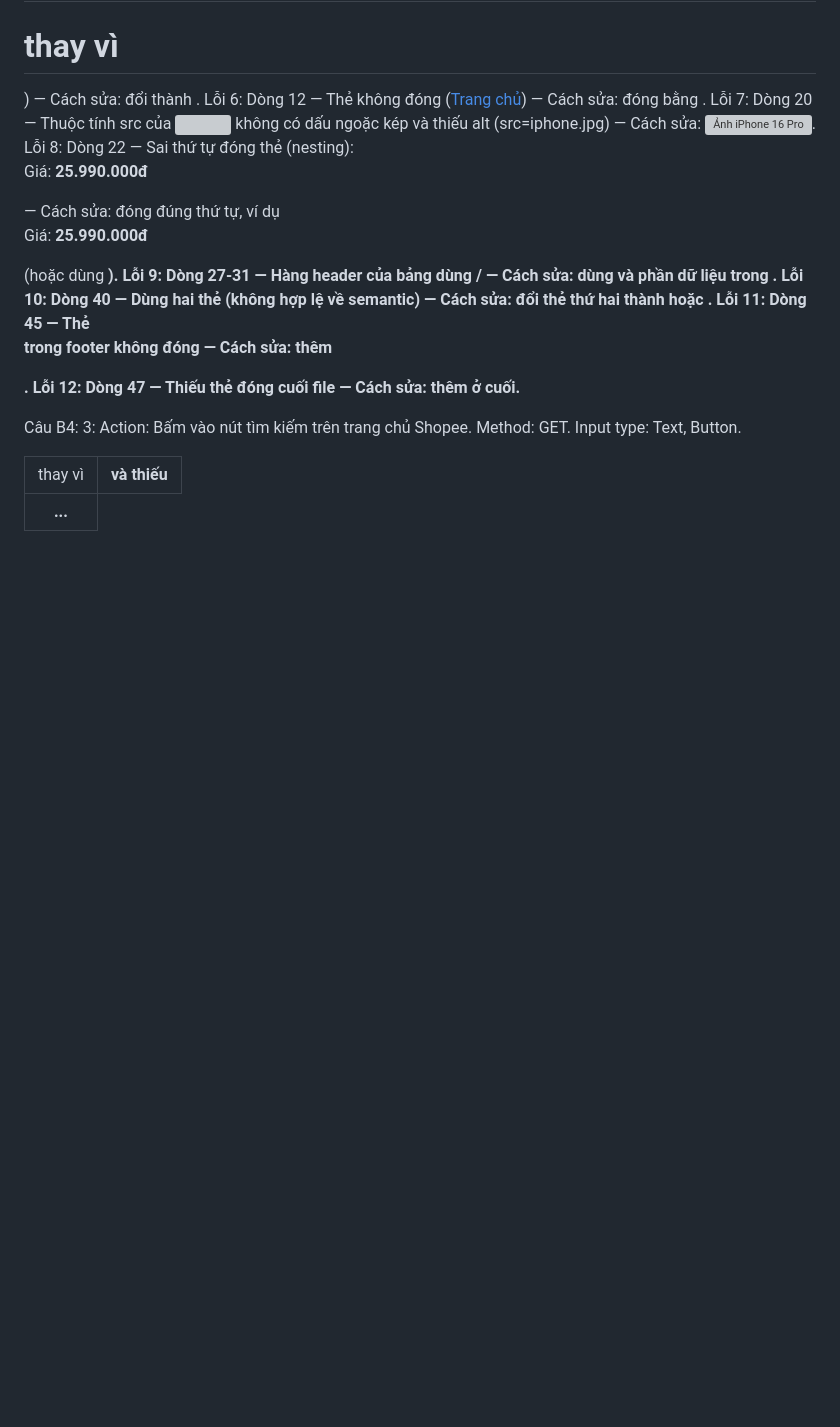
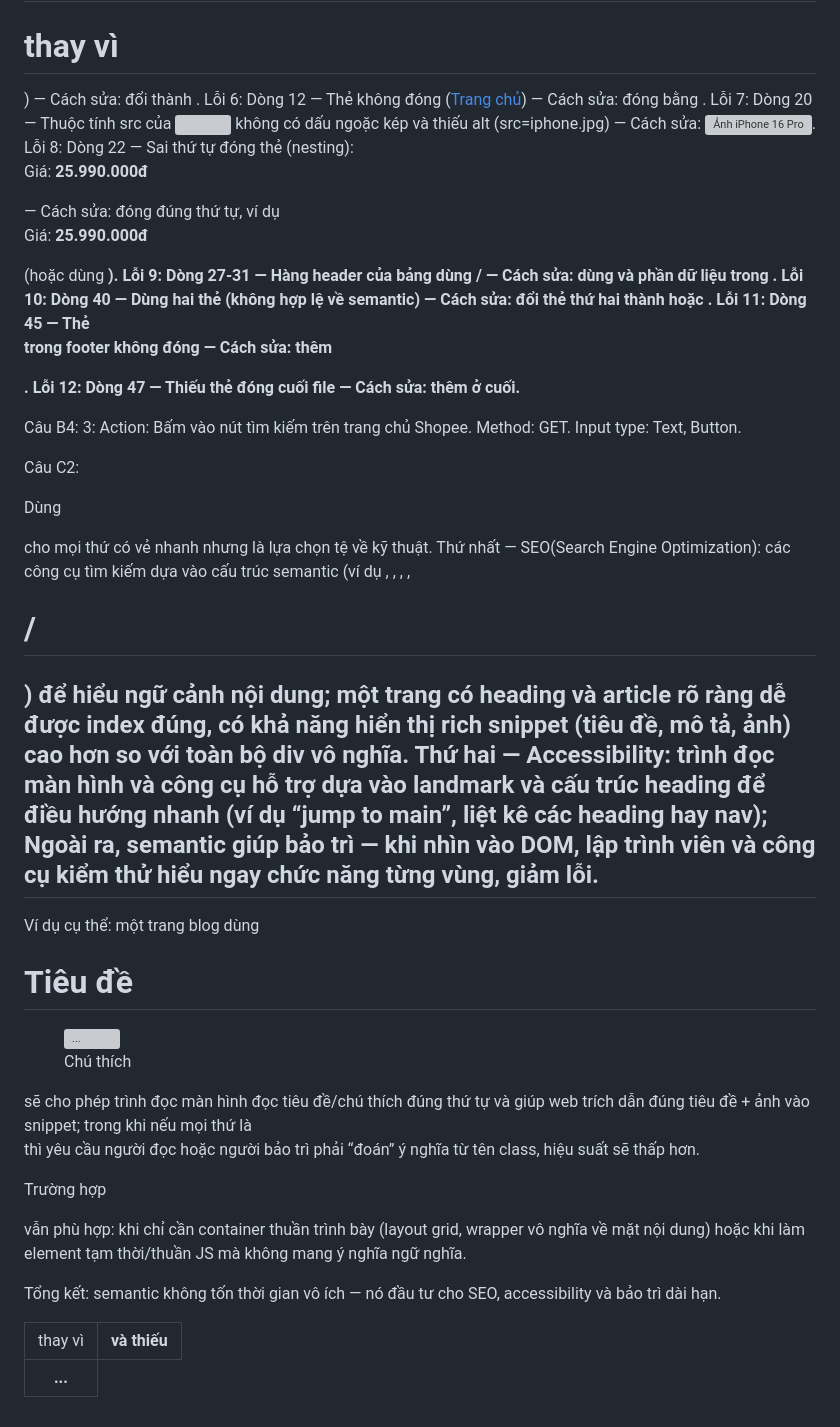
Before and after one commit to vibecoder2912/CSE391_Ta-Huu-Viet_2451170965, a Markdown page: PBT_01/answer.md, the part around the change. GitHub-like rendering; blank space fills up the shorter version; grey boxes are pictures that could not be loaded.

Commit message:
PBT_01: Hoàn thành câu C2

```diff
--- a/PBT_01/answer.md
+++ b/PBT_01/answer.md
@@ -47,3 +47,14 @@ Câu B4:
 Action: Bấm vào nút tìm kiếm trên trang chủ Shopee.
 Method: GET.
 Input type: Text, Button.
+
+
+Câu C2:
+
+Dùng <div> cho mọi thứ có vẻ nhanh nhưng là lựa chọn tệ về kỹ thuật. Thứ nhất — SEO(Search Engine Optimization): các công cụ tìm kiếm dựa vào cấu trúc semantic (ví dụ <header>, <nav>, <main>, <article>, <h1>/<h2>) để hiểu ngữ cảnh nội dung; một trang có heading và article rõ ràng dễ được index đúng, có khả năng hiển thị rich snippet (tiêu đề, mô tả, ảnh) cao hơn so với toàn bộ div vô nghĩa. Thứ hai — Accessibility: trình đọc màn hình và công cụ hỗ trợ dựa vào landmark và cấu trúc heading để điều hướng nhanh (ví dụ “jump to main”, liệt kê các heading hay nav); Ngoài ra, semantic giúp bảo trì — khi nhìn vào DOM, lập trình viên và công cụ kiểm thử hiểu ngay chức năng từng vùng, giảm lỗi.
+
+Ví dụ cụ thể: một trang blog dùng <article><h1>Tiêu đề</h1><figure><img alt="..."><figcaption>Chú thích</figcaption></figure> sẽ cho phép trình đọc màn hình đọc tiêu đề/chú thích đúng thứ tự và giúp web trích dẫn đúng tiêu đề + ảnh vào snippet; trong khi nếu mọi thứ là <div class="post-title"> thì yêu cầu người đọc hoặc người bảo trì phải “đoán” ý nghĩa từ tên class, hiệu suất sẽ thấp hơn.
+
+Trường hợp <div> vẫn phù hợp: khi chỉ cần container thuần trình bày (layout grid, wrapper vô nghĩa về mặt nội dung) hoặc khi làm element tạm thời/thuần JS mà không mang ý nghĩa ngữ nghĩa.
+
+Tổng kết: semantic không tốn thời gian vô ích — nó đầu tư cho SEO, accessibility và bảo trì dài hạn.
```
